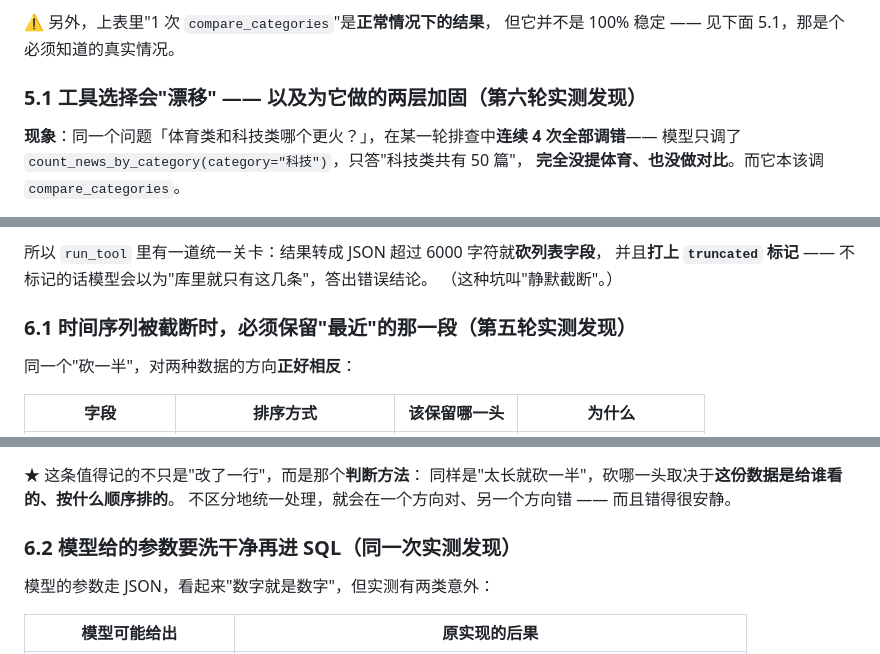
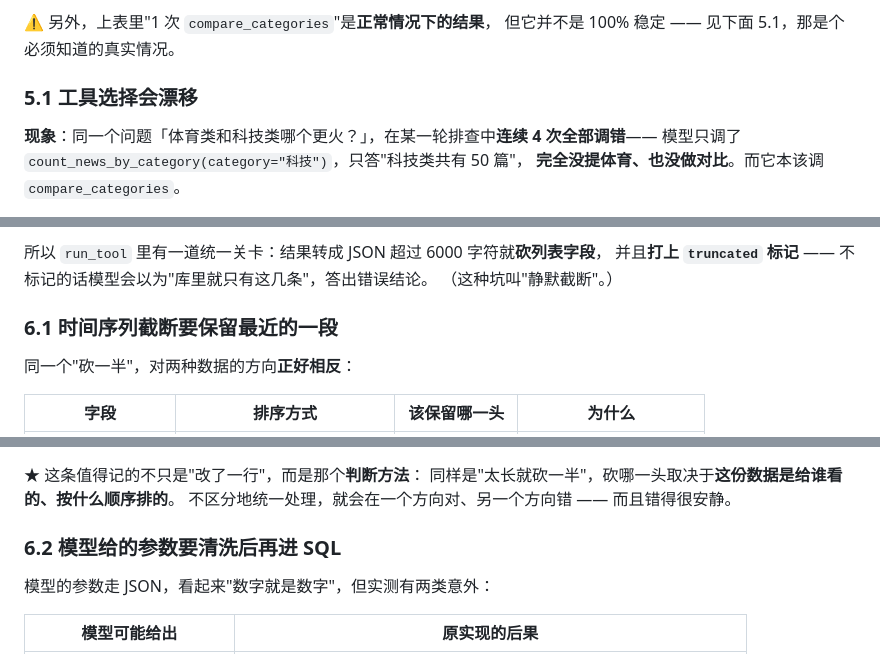
Before and after one commit to longjie321/news-data-agent, a Markdown page: README.md, 3 parts joined by grey strips. Drawn GitHub-style; folded sections open.

```diff
--- a/README.md
+++ b/README.md
@@ -171,7 +174,7 @@
 ⚠️ 另外，上表里"1 次 `compare_categories`"是**正常情况下的结果**，
 但它并不是 100% 稳定 —— 见下面 5.1，那是个必须知道的真实情况。
 
-### 5.1 工具选择会"漂移" —— 以及为它做的两层加固（第六轮实测发现）
+### 5.1 工具选择会漂移
 
 **现象**：同一个问题「体育类和科技类哪个更火？」，在某一轮排查中**连续 4 次全部调错**——
 模型只调了 `count_news_by_category(category="科技")`，只答"科技类共有 50 篇"，
@@ -248,7 +251,7 @@ body = {
 并且**打上 `truncated` 标记** —— 不标记的话模型会以为"库里就只有这几条"，答出错误结论。
 （这种坑叫"静默截断"。）
 
-### 6.1 时间序列被截断时，必须保留"最近"的那一段（第五轮实测发现）
+### 6.1 时间序列截断要保留最近的一段
 
 同一个"砍一半"，对两种数据的方向**正好相反**：
 
@@ -272,7 +275,7 @@ body = {
 同样是"太长就砍一半"，砍哪一头取决于**这份数据是给谁看的、按什么顺序排的**。
 不区分地统一处理，就会在一个方向对、另一个方向错 —— 而且错得很安静。
 
-### 6.2 模型给的参数要洗干净再进 SQL（同一次实测发现）
+### 6.2 模型给的参数要清洗后再进 SQL
 
 模型的参数走 JSON，看起来"数字就是数字"，但实测有两类意外：
 
```
Also changed, not shown: other parts of README.md (+16 -10 lines).
